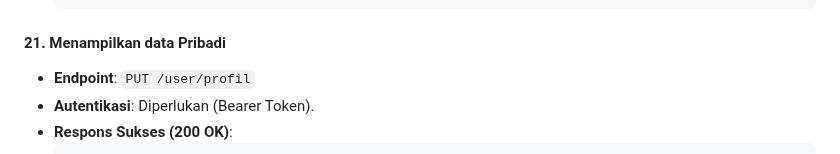
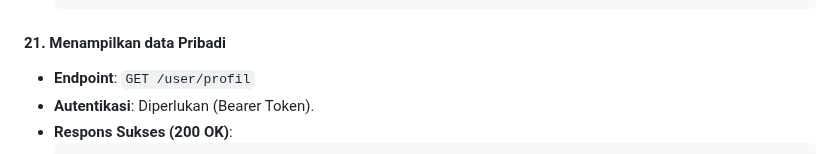
Before and after one commit to ichramsyah/rinema-fullstack-webApp, a Markdown page: README.md, the part around the change. Rendered like a GitHub page.

````diff
--- a/README.md
+++ b/README.md
@@ -313,7 +313,7 @@ Endpoint ini bisa diakses secara publik.
 
 #### 21. Menampilkan data Pribadi
 
--   **Endpoint**: `PUT /user/profil`
+-   **Endpoint**: `GET /user/profil`
 -   **Autentikasi**: Diperlukan (Bearer Token).
 -   **Respons Sukses (200 OK)**:
     ```json
````
